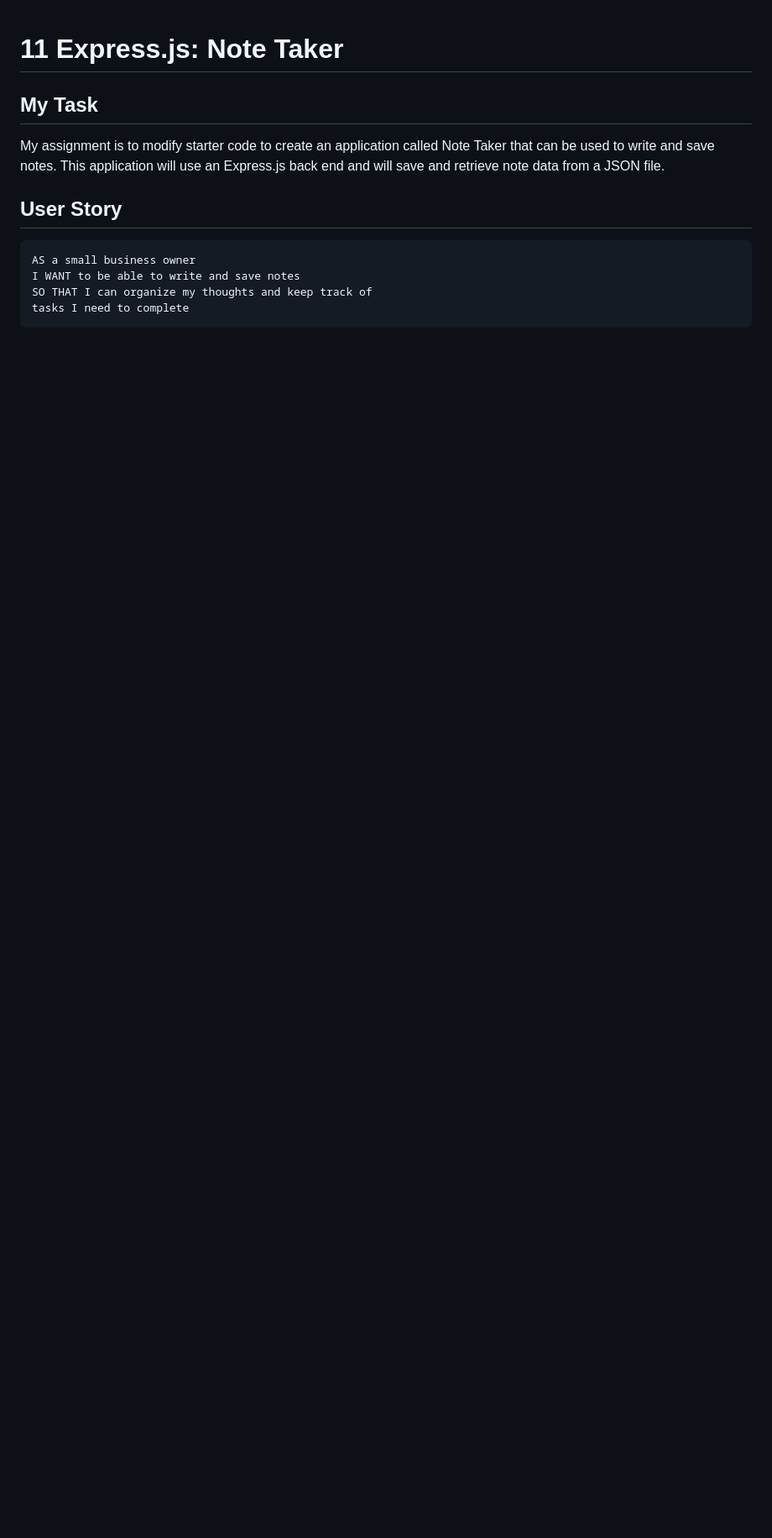
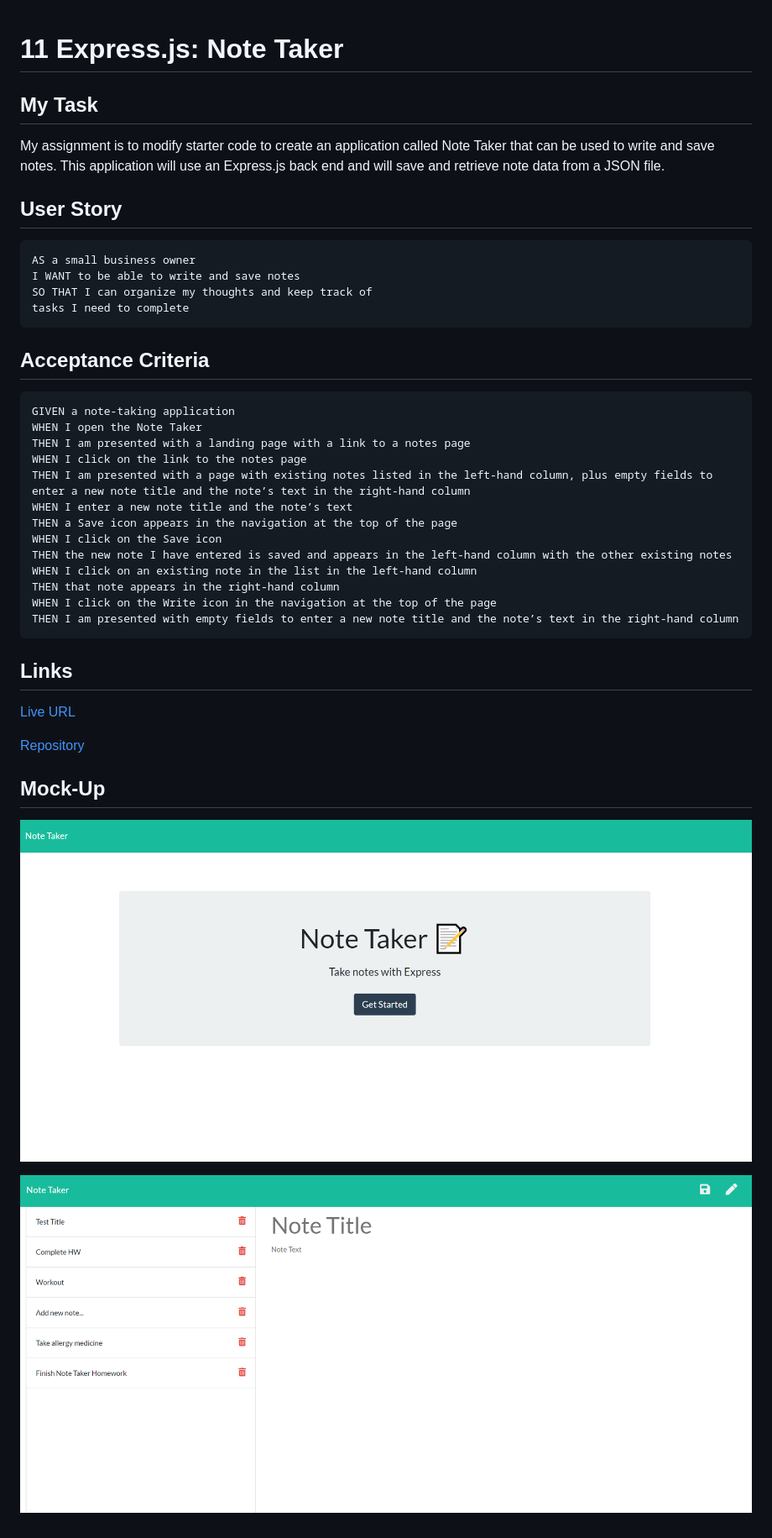
Before and after one commit to melissarmand/notetaker, a Markdown page: README.md, the part around the change. Shown: that part at 84% size. Rendered like a GitHub page; pictures changed too: public/assets/images/Notes Page.png (added), public/assets/images/Notetaker Landing Page.png (added); blank space fills up the shorter version.

Commit message:
updated read me with screenshots

````diff
--- a/README.md
+++ b/README.md
@@ -12,3 +12,33 @@ I WANT to be able to write and save notes
 SO THAT I can organize my thoughts and keep track of
 tasks I need to complete
 ```
+
+## Acceptance Criteria
+
+```
+GIVEN a note-taking application
+WHEN I open the Note Taker
+THEN I am presented with a landing page with a link to a notes page
+WHEN I click on the link to the notes page
+THEN I am presented with a page with existing notes listed in the left-hand column, plus empty fields to enter a new note title and the note’s text in the right-hand column
+WHEN I enter a new note title and the note’s text
+THEN a Save icon appears in the navigation at the top of the page
+WHEN I click on the Save icon
+THEN the new note I have entered is saved and appears in the left-hand column with the other existing notes
+WHEN I click on an existing note in the list in the left-hand column
+THEN that note appears in the right-hand column
+WHEN I click on the Write icon in the navigation at the top of the page
+THEN I am presented with empty fields to enter a new note title and the note’s text in the right-hand column
+```
+
+## Links
+
+[Live URL](https://express-unit11-noketaker.herokuapp.com/)
+
+[Repository](https://github.com/melissarmand/notetaker)
+
+## Mock-Up
+
+![Application's Landing Page](public/assets/images/Notetaker%20Landing%20Page.png)
+
+![Add new note and list of existing notes](public/assets/images/Notes%20Page.png)
````
